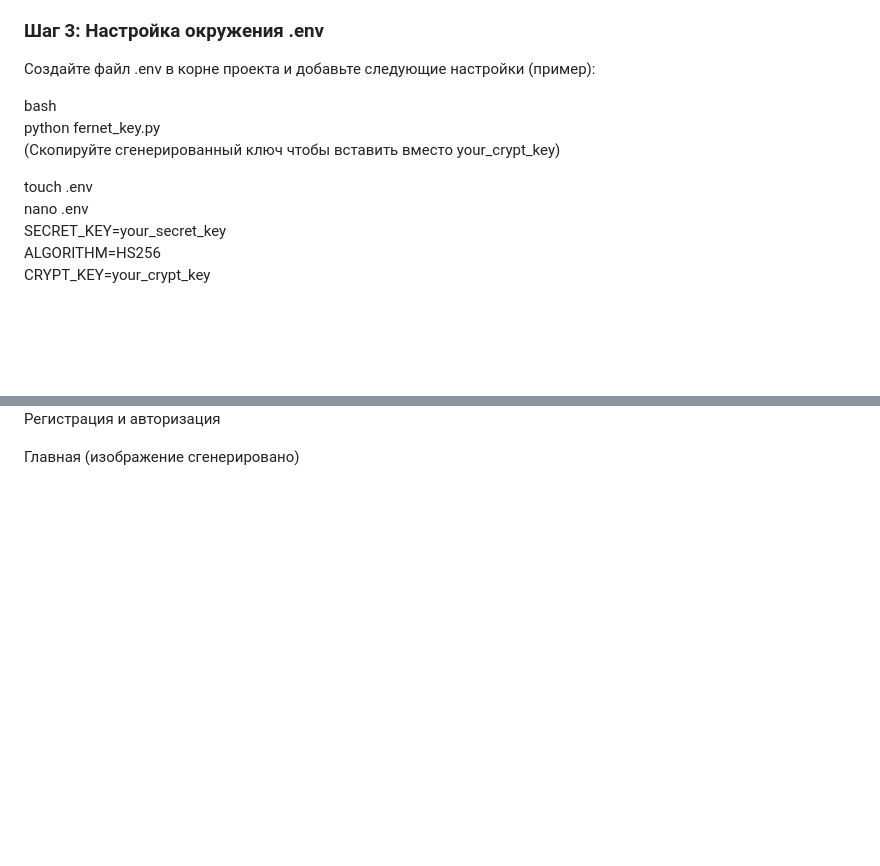
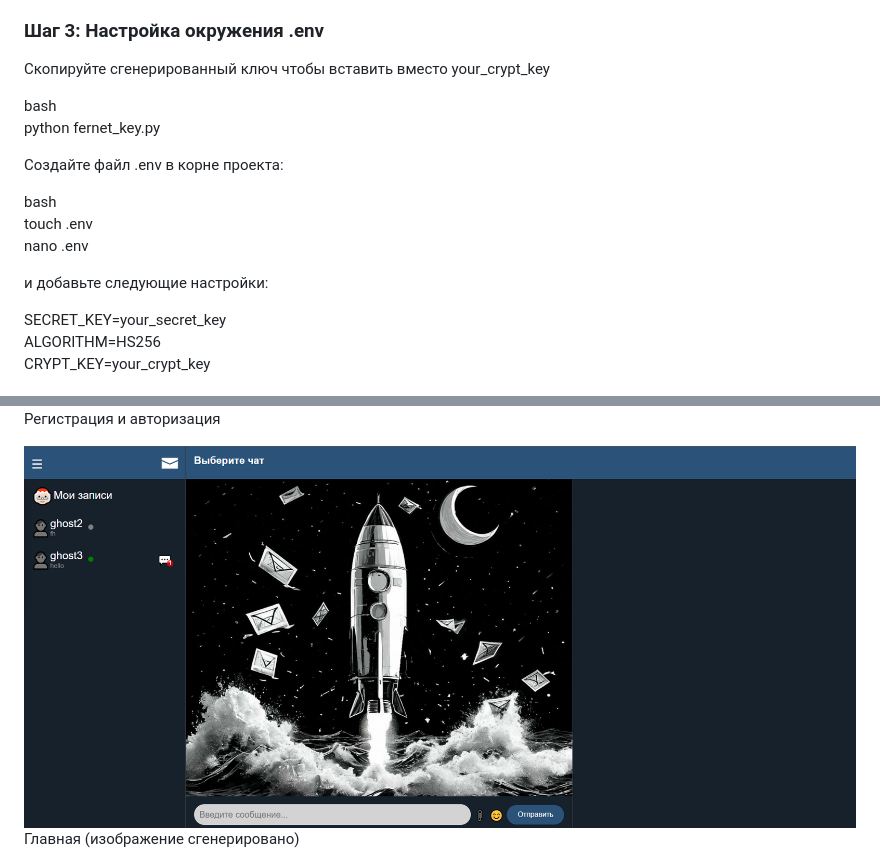
Before and after one commit to xolegx/messenger, a Markdown page: README.md, 2 parts joined by grey strips. Drawn GitHub-style; pictures changed too: img_5.png (added); blank space fills up the shorter version.

```diff
--- a/README.md
+++ b/README.md
@@ -57,14 +57,19 @@ pip install -r requirements.txt
 
 ### Шаг 3: Настройка окружения .env
 
-Создайте файл .env в корне проекта и добавьте следующие настройки (пример):
+Скопируйте сгенерированный ключ чтобы вставить вместо your_crypt_key
 
 bash\
-python fernet_key.py\
-(Скопируйте сгенерированный ключ чтобы вставить вместо your_crypt_key)
+python fernet_key.py
 
+Создайте файл .env в корне проекта:
+
+bash\
 touch .env\
-nano .env\
+nano .env
+
+и добавьте следующие настройки:
+
 SECRET_KEY=your_secret_key\
 ALGORITHM=HS256\
 CRYPT_KEY=your_crypt_key
@@ -91,6 +96,7 @@ uvicorn app.main:app --reload\
 ![img_3.png](img_3.png)
 Регистрация и авторизация
 
+![img_5.png](img_5.png)
 Главная (изображение сгенерировано)
 
 ![img.png](img.png)
```
Also changed, not shown: 7 other files.
